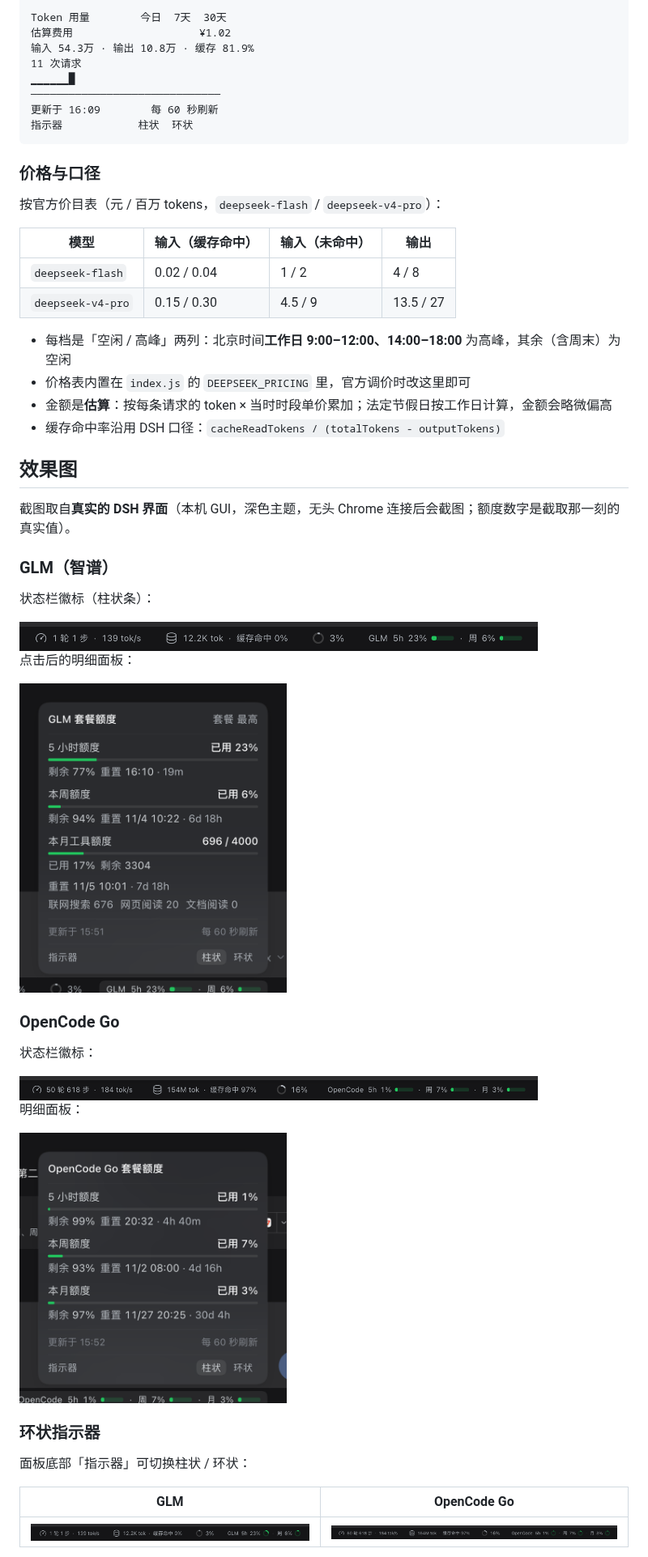
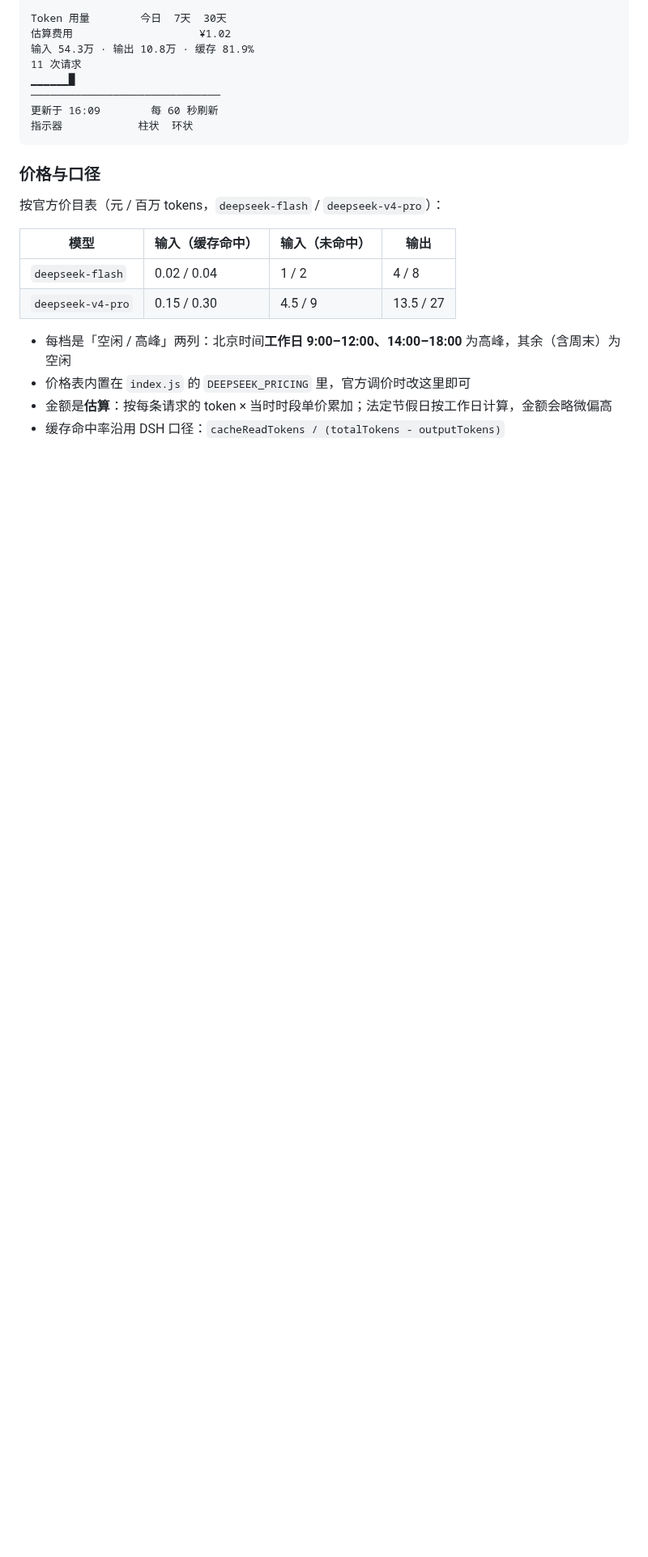
Before and after one commit to shy3130/dsh-quota, a Markdown page: README.md, the part around one of its changes. Shown at 81% size. Rendered like a GitHub page; pictures changed too: docs/images/glm-panel.png, docs/images/glm-pill.png, docs/images/opencode-go-panel.png; blank space fills up the shorter version.

```diff
--- a/README.md
+++ b/README.md
@@ -88,35 +107,3 @@ Token 用量        今日  7天  30天
 - 金额是**估算**：按每条请求的 token × 当时时段单价累加；法定节假日按工作日计算，金额会略微偏高
 - 缓存命中率沿用 DSH 口径：`cacheReadTokens / (totalTokens - outputTokens)`
 
-## 效果图
-
-截图取自**真实的 DSH 界面**（本机 GUI，深色主题，无头 Chrome 连接后会截图；额度数字是截取那一刻的真实值）。
-
-### GLM（智谱）
-
-状态栏徽标（柱状条）：
-
-<img src="docs/images/glm-pill.png" width="640" alt="GLM 状态栏徽标">
-
-点击后的明细面板：
-
-<img src="docs/images/glm-panel.png" width="330" alt="GLM 明细面板">
-
-### OpenCode Go
-
-状态栏徽标：
-
-<img src="docs/images/opencode-go-pill.png" width="640" alt="OpenCode Go 状态栏徽标">
-
-明细面板：
-
-<img src="docs/images/opencode-go-panel.png" width="330" alt="OpenCode Go 明细面板">
-
-### 环状指示器
-
-面板底部「指示器」可切换柱状 / 环状：
-
-| GLM | OpenCode Go |
-|---|---|
-| <img src="docs/images/glm-ring.png" width="440" alt="GLM 环状指示器"> | <img src="docs/images/opencode-go-ring.png" width="440" alt="OpenCode Go 环状指示器"> |
-
```
Also changed, not shown: other parts of README.md (+71 -64 lines), docs/images/deepseek-panel.png (added), docs/images/deepseek-pill.png (added), 1 other file.
